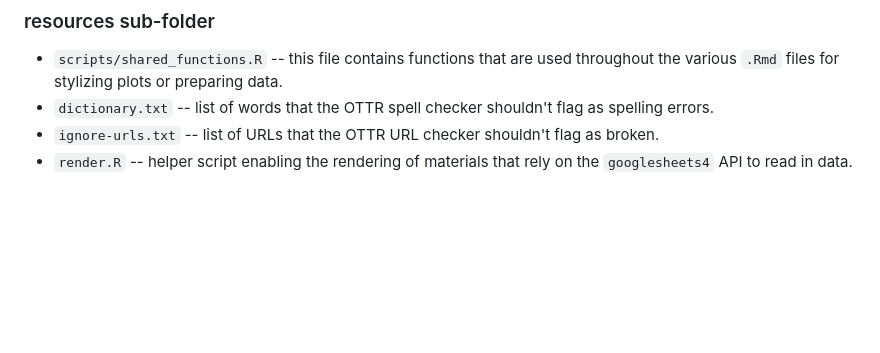
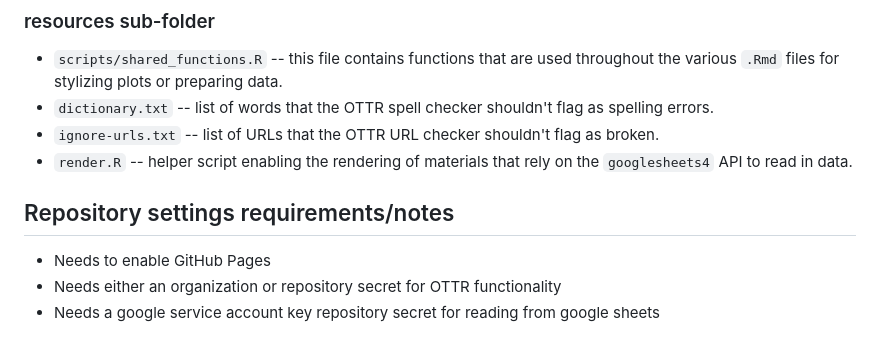
Before and after one commit to fhdsl/AnVIL_Poll_2024, a Markdown page: README.md, the part around the change. Drawn GitHub-style; blank space fills up the shorter version.

Commit message:
describe some repo settings

```diff
--- a/README.md
+++ b/README.md
@@ -51,3 +51,9 @@ This directory also contains the `_site.yml` file which defines what pages are w
 * `dictionary.txt` -- list of words that the OTTR spell checker shouldn't flag as spelling errors.
 * `ignore-urls.txt` -- list of URLs that the OTTR URL checker shouldn't flag as broken.
 * `render.R` -- helper script enabling the rendering of materials that rely on the `googlesheets4` API to read in data.
+
+## Repository settings requirements/notes
+
+* Needs to enable GitHub Pages
+* Needs either an organization or repository secret for OTTR functionality
+* Needs a google service account key repository secret for reading from google sheets
```
